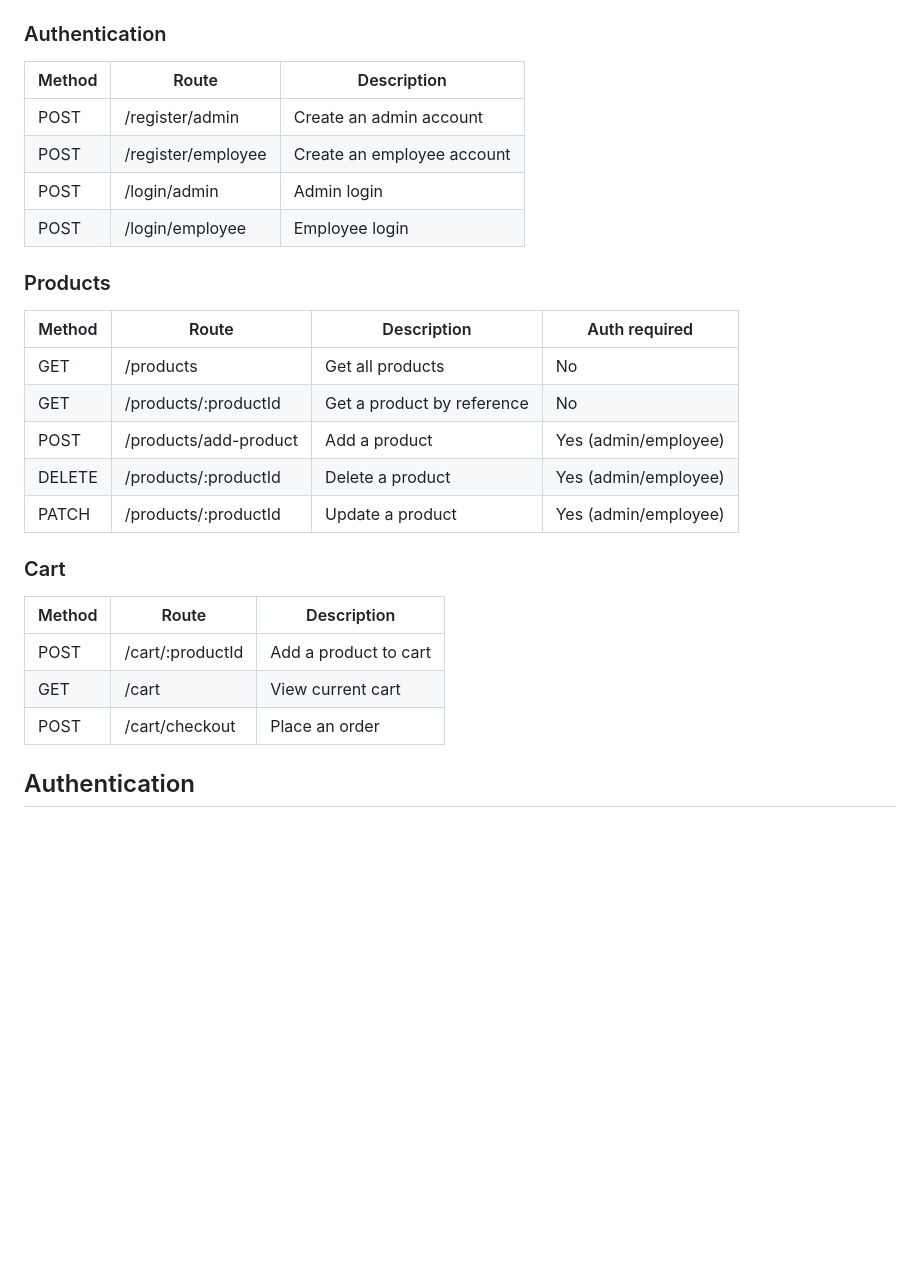
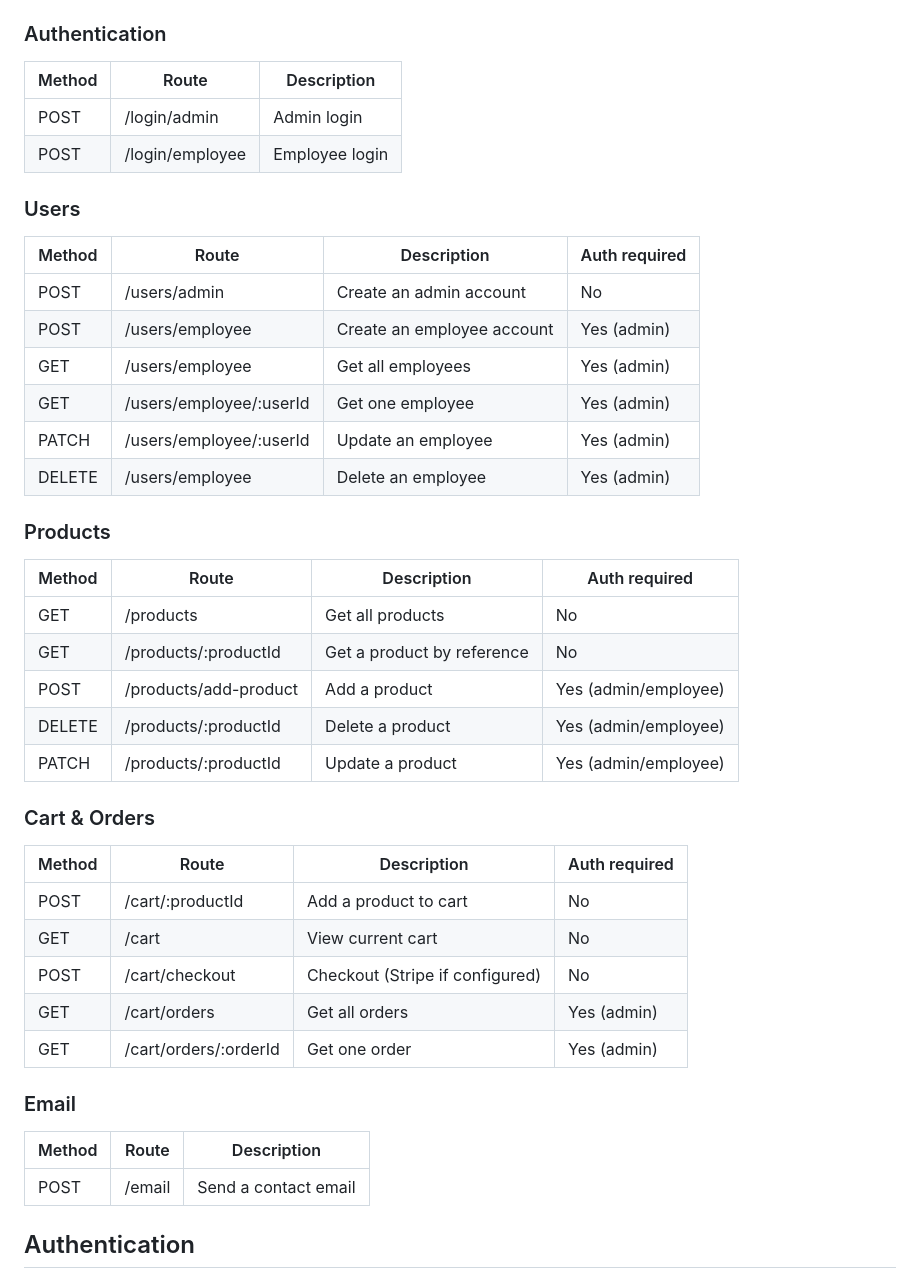
Before and after one commit to alizee-dev/Eshop--REST-API, a Markdown page: README.md, the part around the change. GitHub-like rendering; blank space fills up the shorter version.

Commit message:
étape 9 - mise à jour README avec toutes les routes

```diff
--- a/README.md
+++ b/README.md
@@ -66,10 +66,18 @@ node index.mjs
 ### Authentication
 | Method | Route | Description |
 |--------|-------|-------------|
-| POST | /register/admin | Create an admin account |
-| POST | /register/employee | Create an employee account |
 | POST | /login/admin | Admin login |
 | POST | /login/employee | Employee login |
+
+### Users
+| Method | Route | Description | Auth required |
+|--------|-------|-------------|---------------|
+| POST | /users/admin | Create an admin account | No |
+| POST | /users/employee | Create an employee account | Yes (admin) |
+| GET | /users/employee | Get all employees | Yes (admin) |
+| GET | /users/employee/:userId | Get one employee | Yes (admin) |
+| PATCH | /users/employee/:userId | Update an employee | Yes (admin) |
+| DELETE | /users/employee | Delete an employee | Yes (admin) |
 
 ### Products
 | Method | Route | Description | Auth required |
@@ -80,12 +88,19 @@ node index.mjs
 | DELETE | /products/:productId | Delete a product | Yes (admin/employee) |
 | PATCH | /products/:productId | Update a product | Yes (admin/employee) |
 
-### Cart
+### Cart & Orders
+| Method | Route | Description | Auth required |
+|--------|-------|-------------|---------------|
+| POST | /cart/:productId | Add a product to cart | No |
+| GET | /cart | View current cart | No |
+| POST | /cart/checkout | Checkout (Stripe if configured) | No |
+| GET | /cart/orders | Get all orders | Yes (admin) |
+| GET | /cart/orders/:orderId | Get one order | Yes (admin) |
+
+### Email
 | Method | Route | Description |
 |--------|-------|-------------|
-| POST | /cart/:productId | Add a product to cart |
-| GET | /cart | View current cart |
-| POST | /cart/checkout | Place an order |
+| POST | /email | Send a contact email |
 
 ## Authentication
 
```
